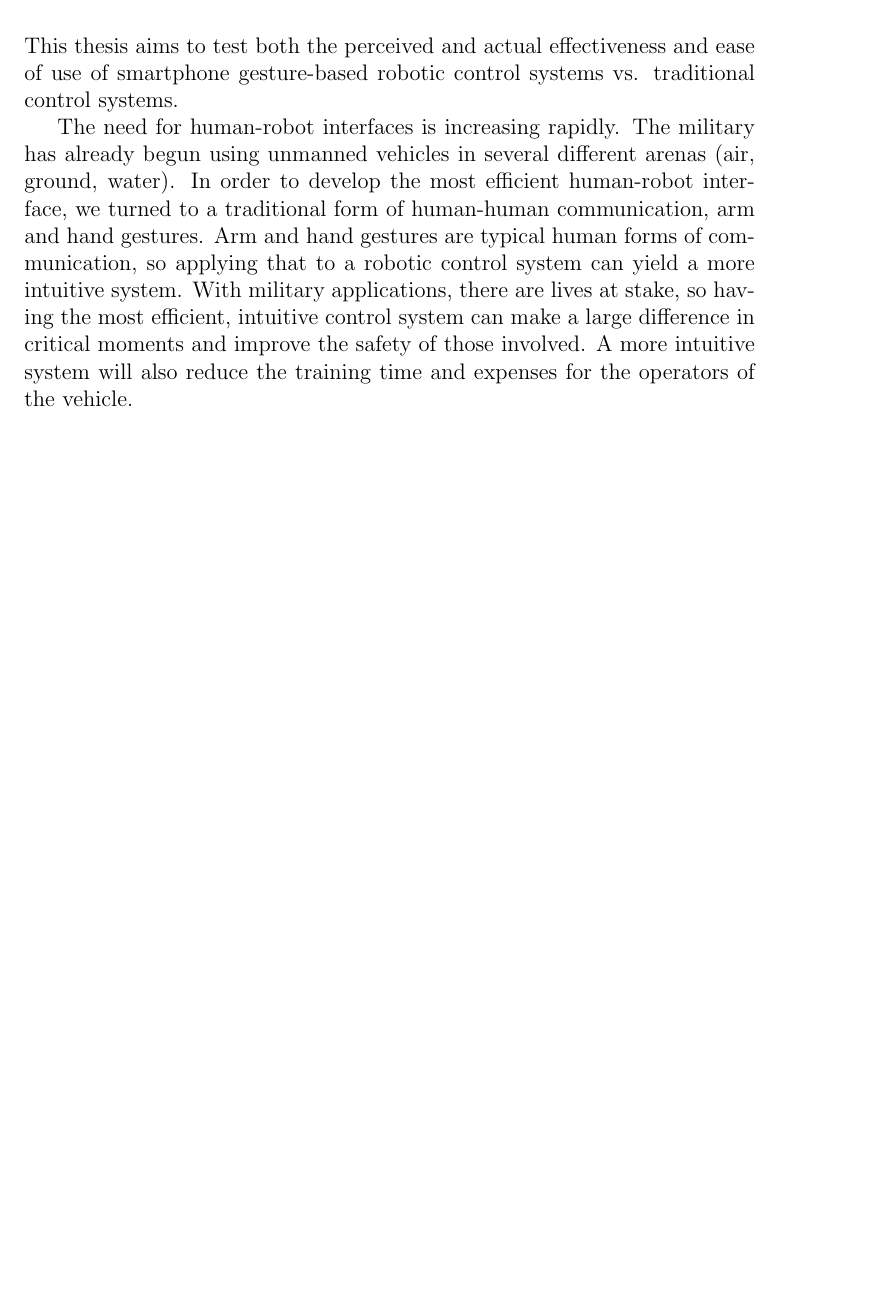
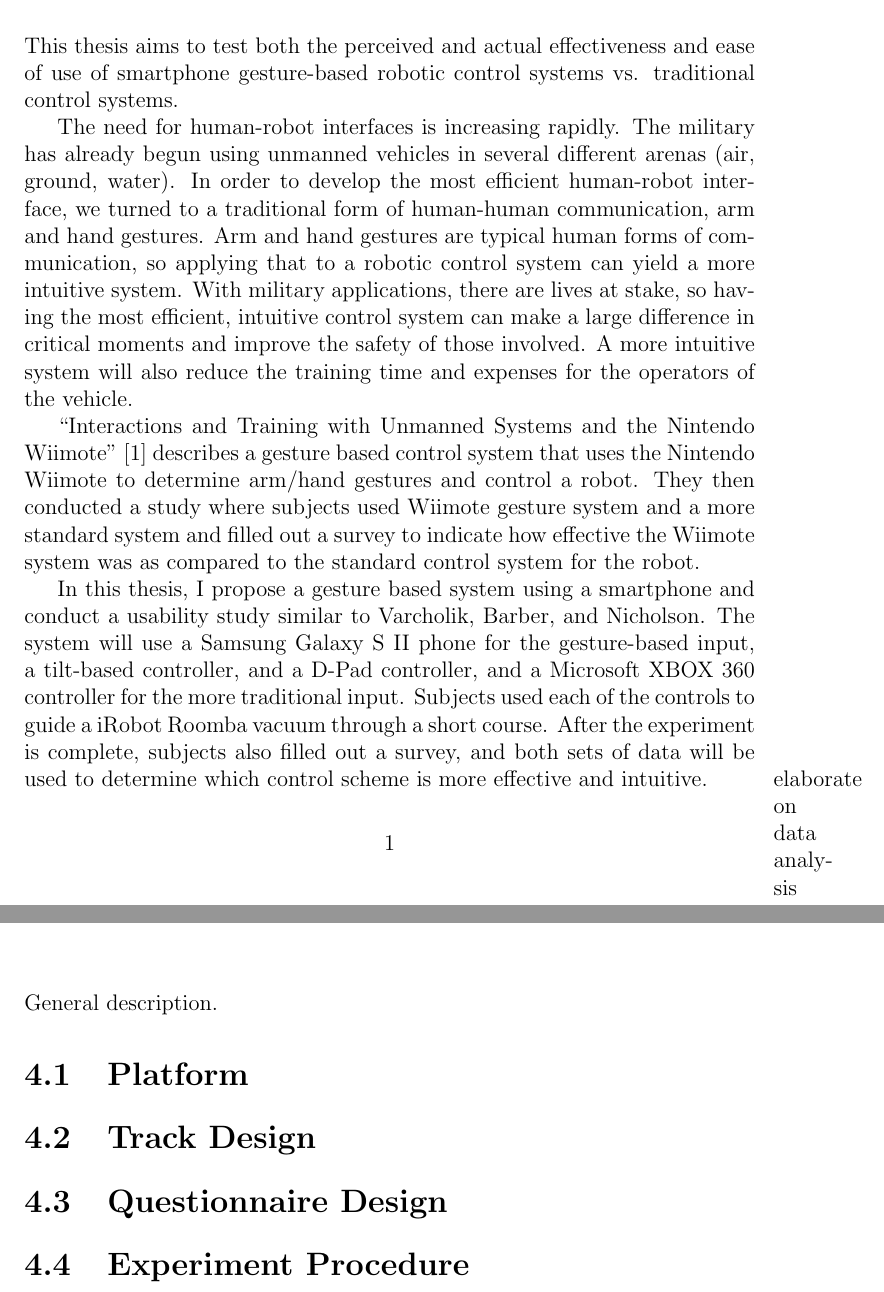
Before and after one commit to lfrazier/ThesisPaper, a LaTeX thesis (rough/rough.tex): part of page 8 of 14 before the commit and two parts of pages 8 and 11 of 14 after it, the two joined at a grey line, cut so that both start at the same text, the shorter picture padded with empty space. Compiled offline with pdfLaTeX.

Commit message:
added some images and updated document outline

```diff
--- a/rough/rough.tex
+++ b/rough/rough.tex
@@ -43,12 +43,12 @@ This thesis aims to test the effectiveness/ease of use of smartphone gesture-bas
 
 This thesis aims to test both the perceived and actual effectiveness and ease of use of smartphone gesture-based robotic control systems vs. traditional control systems.
 
-%Robotic control systems are becoming more common, especially in the military. Arm and hand gestures are typical human forms of communication, so applying that to a robotic control system can yield a more intuitive system. With military applications, there are lives at stake, so having the most efficient, intuitive control system can make a large difference in the success of a mission and the safety of the soldiers involved.
 The need for human-robot interfaces is increasing rapidly. The military has already begun using unmanned vehicles in several different arenas (air, ground, water). In order to develop the most efficient human-robot interface, we turned to a traditional form of human-human communication, arm and hand gestures. Arm and hand gestures are typical human forms of communication, so applying that to a robotic control system can yield a more intuitive system. With military applications, there are lives at stake, so having the most efficient, intuitive control system can make a large difference in critical moments and improve the safety of those involved. A more intuitive system will also reduce the training time and expenses for the operators of the vehicle.
 
-% "Interactions and Training with Unmanned Systems and the Nintendo Wiimote" (Varcholik, Barber, and Nicholson) describes a gesture based control system that uses the Nintendo Wiimote to determine arm/hand gestures and control a robot. They then conducted a study where subjects used Wiimote gesture system and a more standard system and filled out a survey to indicate how effective the Wiimote system was as compared to the standard system.
+``Interactions and Training with Unmanned Systems and the Nintendo Wiimote" \cite{Varcholik_Barber_Nicholson_2008} describes a gesture based control system that uses the Nintendo Wiimote to determine arm/hand gestures and control a robot. They then conducted a study where subjects used Wiimote gesture system and a more standard system and filled out a survey to indicate how effective the Wiimote system was as compared to the standard control system for the robot.
 
-%  I propose to create a gesture based system using a smartphone and conduct an experiment similar to Varcholik, Barber, and Nicholson. The system will use a Samsung Galaxy S II phone for the gesture-based input and a Microsoft XBOX 360 controller for the traditional input. Subjects will use the controls to guide a Roomba through an obstacle course.After the experiment is complete, subjects will also fill out a survey, and both sets of data will be used to determine which control scheme is more effective and intuitive.
+In this thesis, I propose a gesture based system using a smartphone and conduct a usability study similar to Varcholik, Barber, and Nicholson. The system will use a Samsung Galaxy S II phone for the gesture-based input, a tilt-based controller, and a D-Pad controller, and a Microsoft XBOX 360 controller for the more traditional input. Subjects used each of the controls to guide a iRobot Roomba vacuum through a short course. After the experiment is complete, subjects also filled out a survey, and both sets of data will be used to determine which control scheme is more effective and intuitive.
+\todo{elaborate on data analysis}
 
 %This paper makes the following contributions:
 %(1)  Introduces a gesture based control system using a smartphone.
@@ -61,4 +63,9 @@ The need for human-robot interfaces is increasing rapidly. The military has alre
 
 \chapter{Human Factors Experiment Design}
+General description.
+\section{Platform}
+\section{Track Design}
+\section{Questionnaire Design}
+\section{Experiment Procedure}
 
 \chapter{Results}
```
Also changed, not shown: rough/rough.pdf, rough/rough.ps, rough/rough.tex (7 more changed lines), 6 other files.
